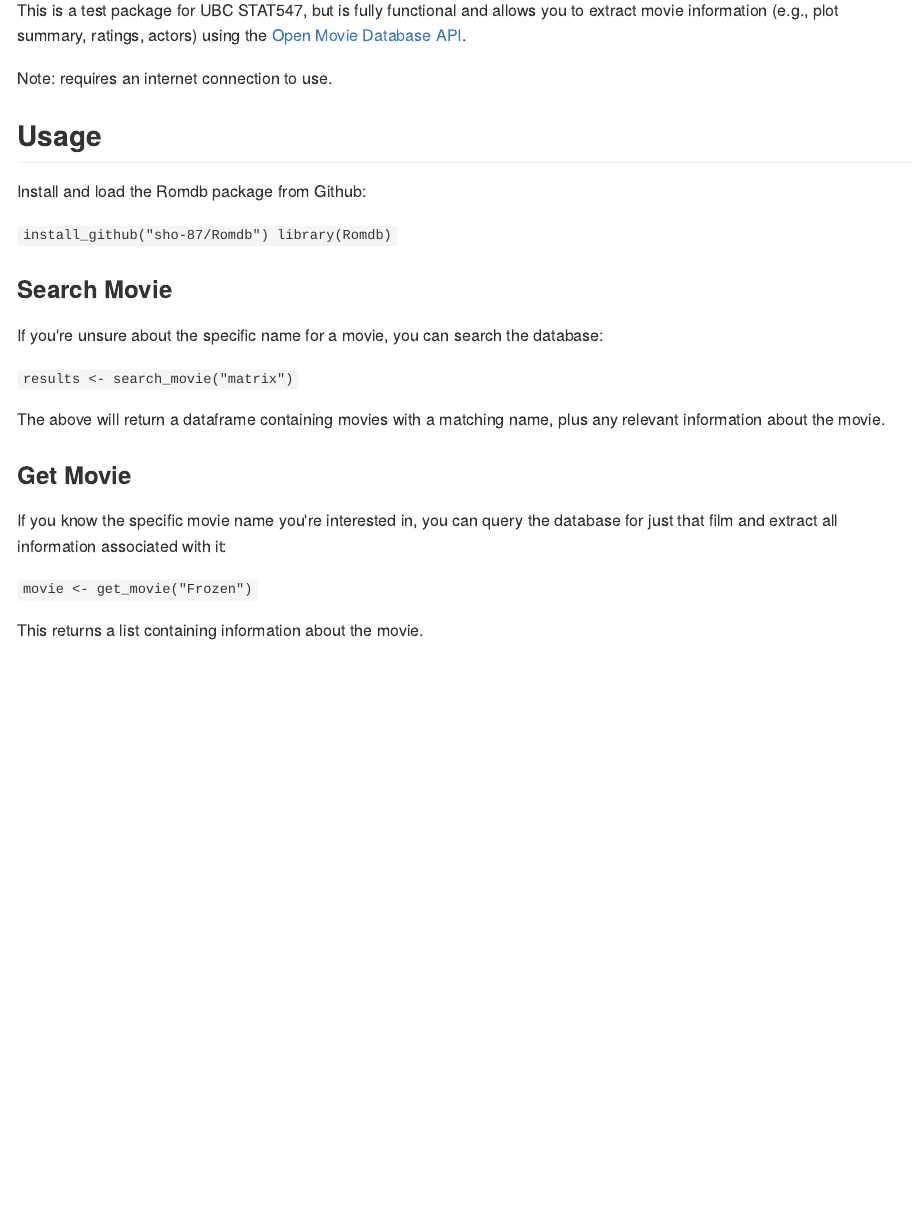
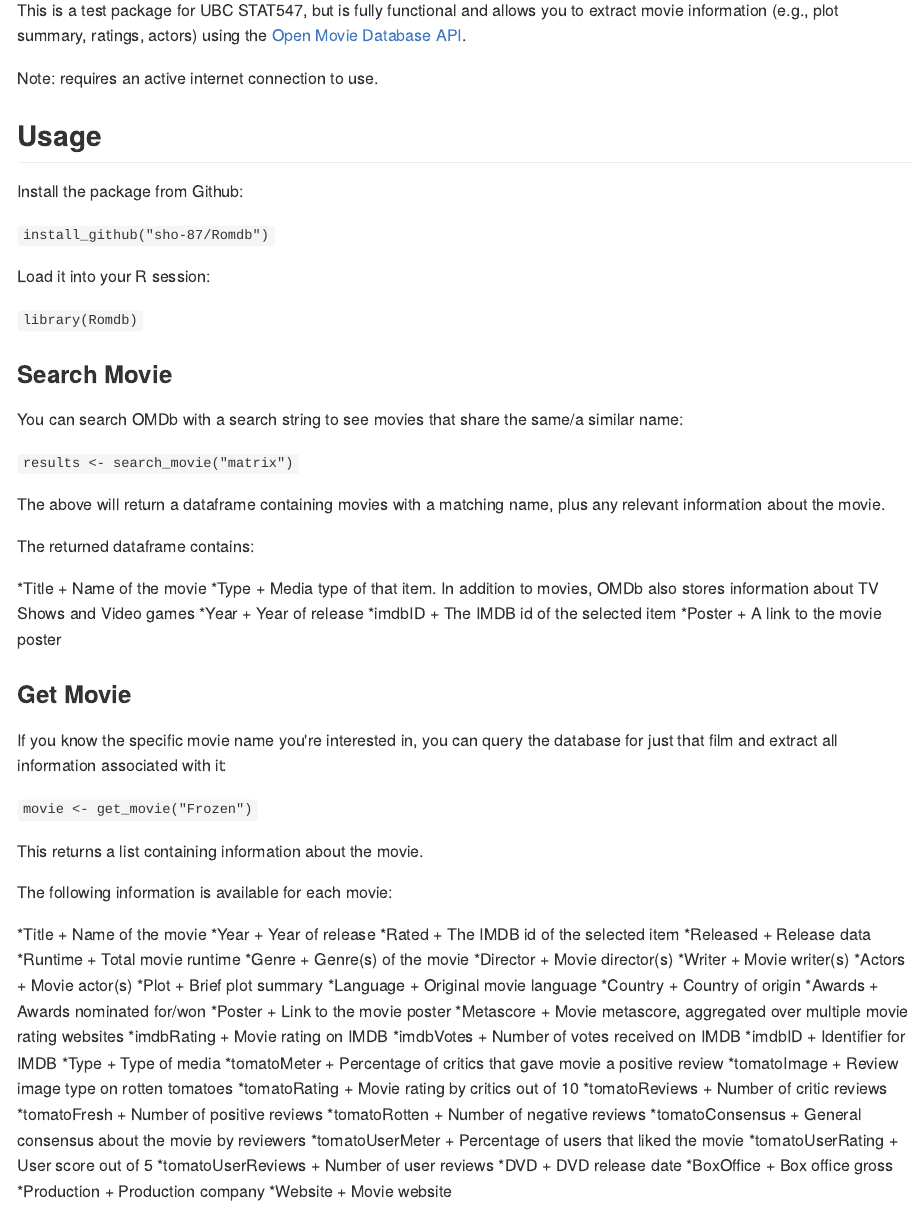
Before and after one commit to sho-87/Romdb, an R Markdown document (README.Rmd): the page in a window 1100 px wide, from 150 px down. The pictures show the output file README.md that the author committed with the source, drawn offline in the style of GitHub.

Commit message:
added detailed explaination of variables available

```diff
--- a/README.Rmd
+++ b/README.Rmd
@@ -20,34 +20,112 @@ Ever wanted to get movie information in R?
 
 This is a test package for UBC STAT547, but is fully functional and allows you to extract movie information (e.g., plot summary, ratings, actors) using the [Open Movie Database API](http://www.omdbapi.com).
 
-Note: requires an internet connection to use.
-
+Note: requires an active internet connection to use.
 
 ##Usage
 
-Install and load the Romdb package from Github:
+Install the package from Github:
 
+`install_github("sho-87/Romdb")`
 
-`install_github("sho-87/Romdb")
-library(Romdb)
-`
+Load it into your R session:
+
+`library(Romdb)`
 
 ###Search Movie
 
-If you're unsure about the specific name for a movie, you can search the database:
+You can search OMDb with a search string to see movies that share the same/a similar name:
 
-`
-results <- search_movie("matrix")
-`
+`results <- search_movie("matrix")`
 
 The above will return a dataframe containing movies with a matching name, plus any relevant information about the movie.
+
+The returned dataframe contains:
+
+*Title
+	+ Name of the movie
+*Type
+	+ Media type of that item. In addition to movies, OMDb also stores information about TV Shows and Video games
+*Year
+	+ Year of release
+*imdbID
+	+ The IMDB id of the selected item
+*Poster
+	+ A link to the movie poster
 
 ###Get Movie
 
 If you know the specific movie name you're interested in, you can query the database for just that film and extract all information associated with it:
 
-`
-movie <- get_movie("Frozen")
-`
+`movie <- get_movie("Frozen")`
 
 This returns a list containing information about the movie.
+
+The following information is available for each movie:
+
+*Title
+	+ Name of the movie
+*Year
+	+ Year of release
+*Rated
+	+ The IMDB id of the selected item
+*Released
+	+ Release data
+*Runtime
+	+ Total movie runtime
+*Genre
+	+ Genre(s) of the movie
+*Director
+	+ Movie director(s)
+*Writer
+	+ Movie writer(s)
+*Actors
+	+ Movie actor(s)
+*Plot
+	+ Brief plot summary
+*Language
+	+ Original movie language
+*Country
+	+ Country of origin
+*Awards
+	+ Awards nominated for/won
+*Poster
+	+ Link to the movie poster
+*Metascore
+	+ Movie metascore, aggregated over multiple movie rating websites
+*imdbRating
+	+ Movie rating on IMDB
+*imdbVotes
+	+ Number of votes received on IMDB
+*imdbID
+	+ Identifier for IMDB
+*Type
+	+ Type of media
+*tomatoMeter
+	+ Percentage of critics that gave movie a positive review
+*tomatoImage
+	+ Review image type on rotten tomatoes
+*tomatoRating
+	+ Movie rating by critics out of 10
+*tomatoReviews
+	+ Number of critic reviews
+*tomatoFresh
+	+ Number of positive reviews
+*tomatoRotten
+	+ Number of negative reviews
+*tomatoConsensus
+	+ General consensus about the movie by reviewers
+*tomatoUserMeter
+	+ Percentage of users that liked the movie
+*tomatoUserRating
+	+ User score out of 5
+*tomatoUserReviews
+	+ Number of user reviews
+*DVD
+	+ DVD release date
+*BoxOffice
+	+ Box office gross
+*Production
+	+ Production company
+*Website
+	+ Movie website
```
Also changed, not shown: README.md.
